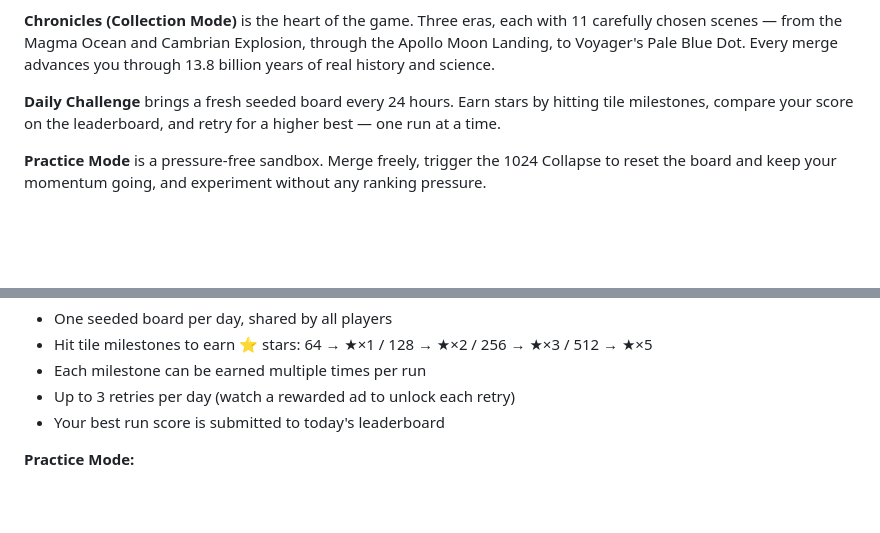
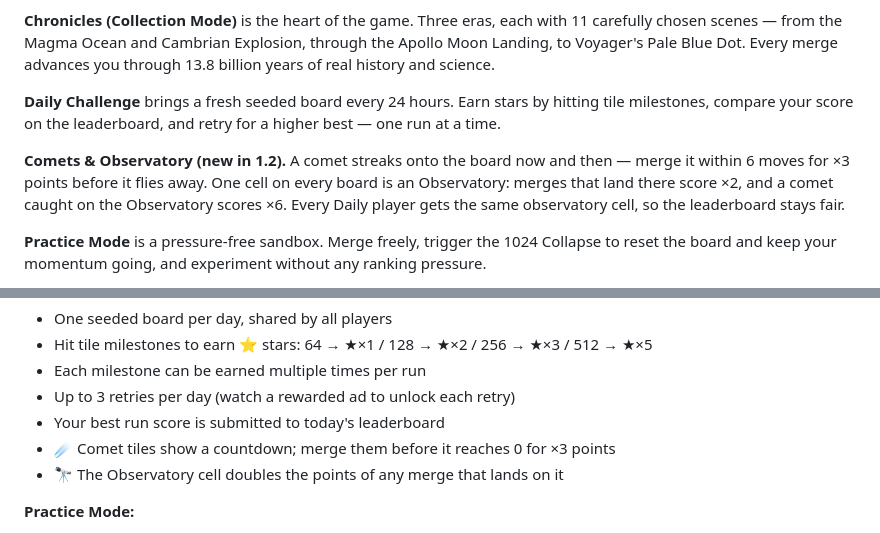
Before and after one commit to kyungho-lee/H5-PUZZLE-EarthBeyond, a Markdown page: docs/playgama-submission.md, 2 parts joined by grey strips. Rendered like a GitHub page; blank space fills up the shorter version.

Commit message:
docs: v1.2.0 release note and submission copy
Co-Authored-By: Claude Opus 5.5 (1M context) <noreply@anthropic.com>

```diff
--- a/docs/playgama-submission.md
+++ b/docs/playgama-submission.md
@@ -25,6 +25,8 @@ Earth & Beyond is a slide-and-merge puzzle built around a curated cosmic journey
 **Chronicles (Collection Mode)** is the heart of the game. Three eras, each with 11 carefully chosen scenes — from the Magma Ocean and Cambrian Explosion, through the Apollo Moon Landing, to Voyager's Pale Blue Dot. Every merge advances you through 13.8 billion years of real history and science.
 
 **Daily Challenge** brings a fresh seeded board every 24 hours. Earn stars by hitting tile milestones, compare your score on the leaderboard, and retry for a higher best — one run at a time.
+
+**Comets & Observatory (new in 1.2).** A comet streaks onto the board now and then — merge it within 6 moves for ×3 points before it flies away. One cell on every board is an Observatory: merges that land there score ×2, and a comet caught on the Observatory scores ×6. Every Daily player gets the same observatory cell, so the leaderboard stays fair.
 
 **Practice Mode** is a pressure-free sandbox. Merge freely, trigger the 1024 Collapse to reset the board and keep your momentum going, and experiment without any ranking pressure.
 
@@ -60,6 +62,8 @@ _(player-facing instructions)_
 - Each milestone can be earned multiple times per run
 - Up to 3 retries per day (watch a rewarded ad to unlock each retry)
 - Your best run score is submitted to today's leaderboard
+- ☄️ Comet tiles show a countdown; merge them before it reaches 0 for ×3 points
+- 🔭 The Observatory cell doubles the points of any merge that lands on it
 
 **Practice Mode:**
 - Unlimited play, no leaderboard pressure
```
Also changed, not shown: docs/devLog/Release_Note_v1.2.0.md (added, +39 -0 lines).
